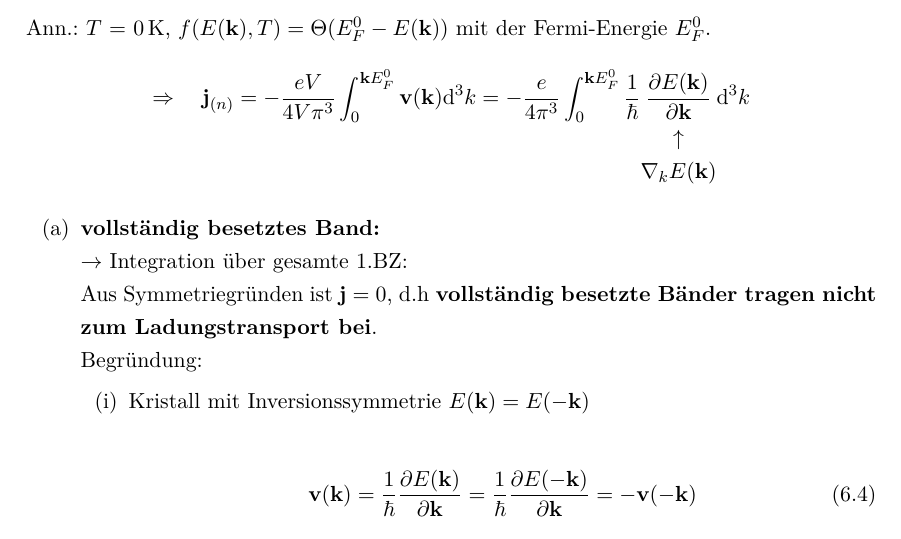
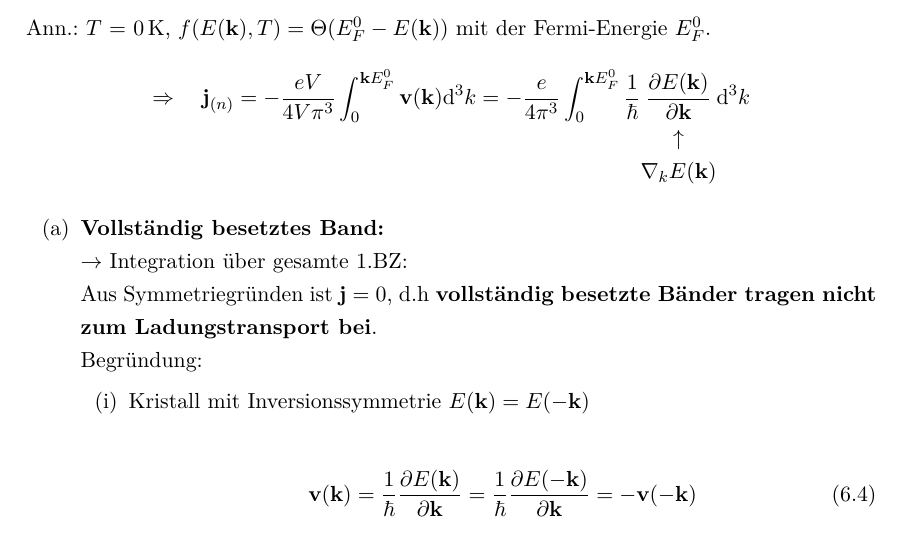
Before and after one commit to toger5/Skript_festkoerper, a LaTeX document (Festkoerper_Skript.tex, which reads Elektronische_Transporteigenschaften.tex): part of page 67 of 71, cut so that both start at the same text. Compiled offline with pdfLaTeX.

Commit message:
another typo

```diff
--- a/Elektronische_Transporteigenschaften.tex
+++ b/Elektronische_Transporteigenschaften.tex
@@ -108,7 +108,7 @@ Ann.: $T$ = \SI{0}{K}, $f(E(\textbf{k}),T) = \Theta(E_F^0 - E(\textbf{k}))$ mit
 \end{align*}
 
 \begin{itemize}
-    \item[(a)] \textbf{vollständig besetztes Band:} \\
+    \item[(a)] \textbf{Vollständig besetztes Band:} \\
         $\rightarrow$ Integration über gesamte 1.BZ: \\
         Aus Symmetriegründen ist $\textbf{j} = 0$, d.h \textbf{vollständig besetzte Bänder tragen nicht zum Ladungstransport bei}. \\
         Begründung:
```
